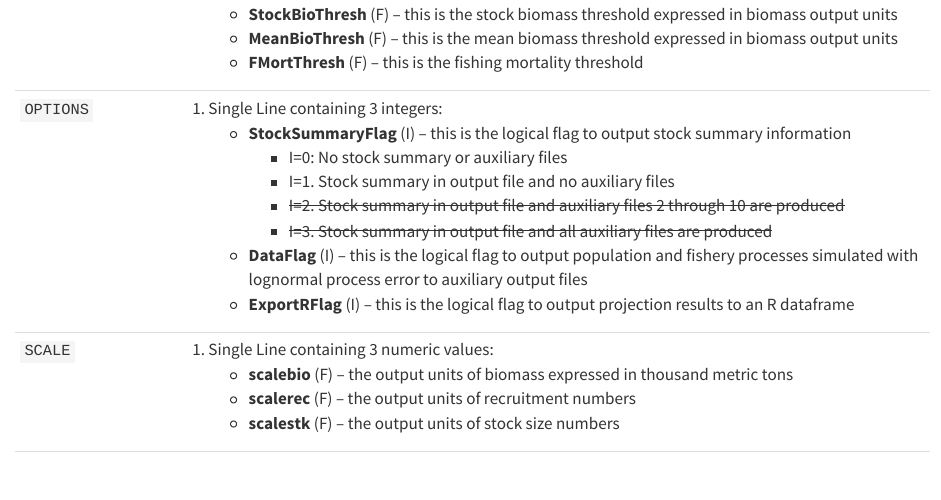
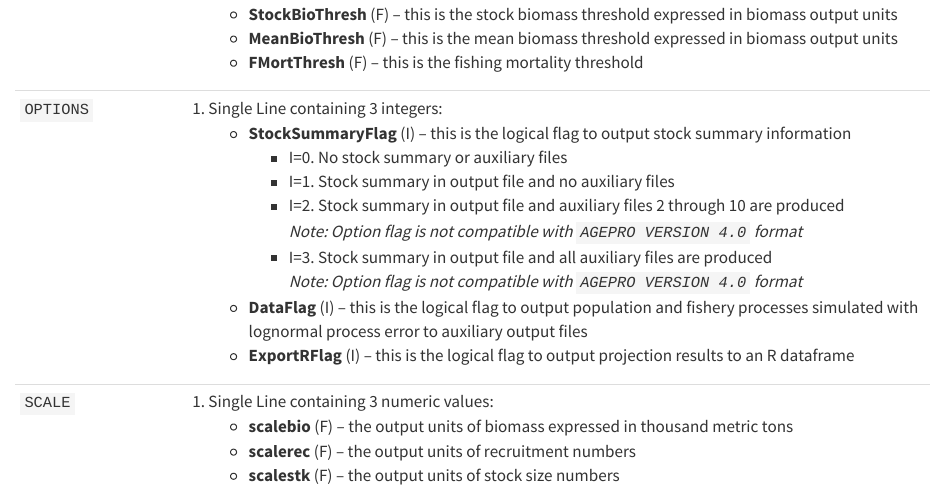
Before and after one commit to PIFSCstockassessments/ageproR, a Quarto document (vignettes/articles/table3_keyword-struct.qmd): the page in a window 1100 px wide, from 11180 px down. Rendered offline with R 4.5, knitr and Pandoc in place of Quarto, with nearby package versions.

Commit message:
StockSummaryFlag compatibility notes

```diff
--- a/vignettes/articles/table3_keyword-struct.qmd
+++ b/vignettes/articles/table3_keyword-struct.qmd
@@ -311,10 +311,12 @@ projection year (**NFyear**) to the last projection year (**NXyear**).
 +-------------------+-------------------------------------------------------------------------------------------------------+
 | `OPTIONS`         | 1. Single Line containing 3 integers:                                                                 |
 |                   |    - **StockSummaryFlag** (I) – this is the logical flag to output stock summary information          |
-|                   |      - I=0: No stock summary or auxiliary files                                                       |
+|                   |      - I=0. No stock summary or auxiliary files                                                       |
 |                   |      - I=1. Stock summary in output file and no auxiliary files                                       |
-|                   |      - ~~I=2. Stock summary in output file and auxiliary files 2 through 10 are produced~~            |
-|                   |      - ~~I=3. Stock summary in output file and all auxiliary files are produced~~                     |
+|                   |      - I=2. Stock summary in output file and auxiliary files 2 through 10 are produced <br />         |
+|                   |        *Note: Option flag is not compatible with `AGEPRO VERSION 4.0` format*                         |
+|                   |      - I=3. Stock summary in output file and all auxiliary files are produced <br />                  |
+|                   |        *Note: Option flag is not compatible with `AGEPRO VERSION 4.0` format*                         |
 |                   |    - **DataFlag** (I) – this is the logical flag to output population and fishery processes           |
 |                   |      simulated with lognormal process error to auxiliary output files                                 |
 |                   |    - **ExportRFlag** (I) – this is the logical flag to output projection results to an R dataframe    |
```
